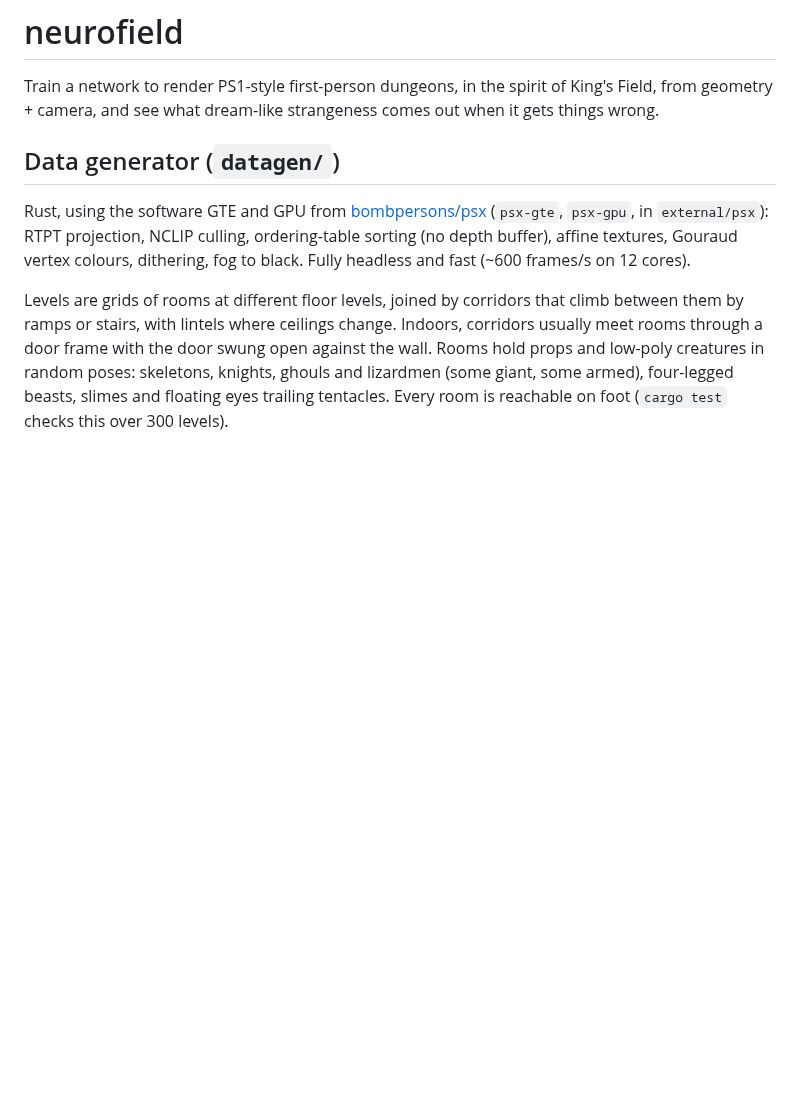
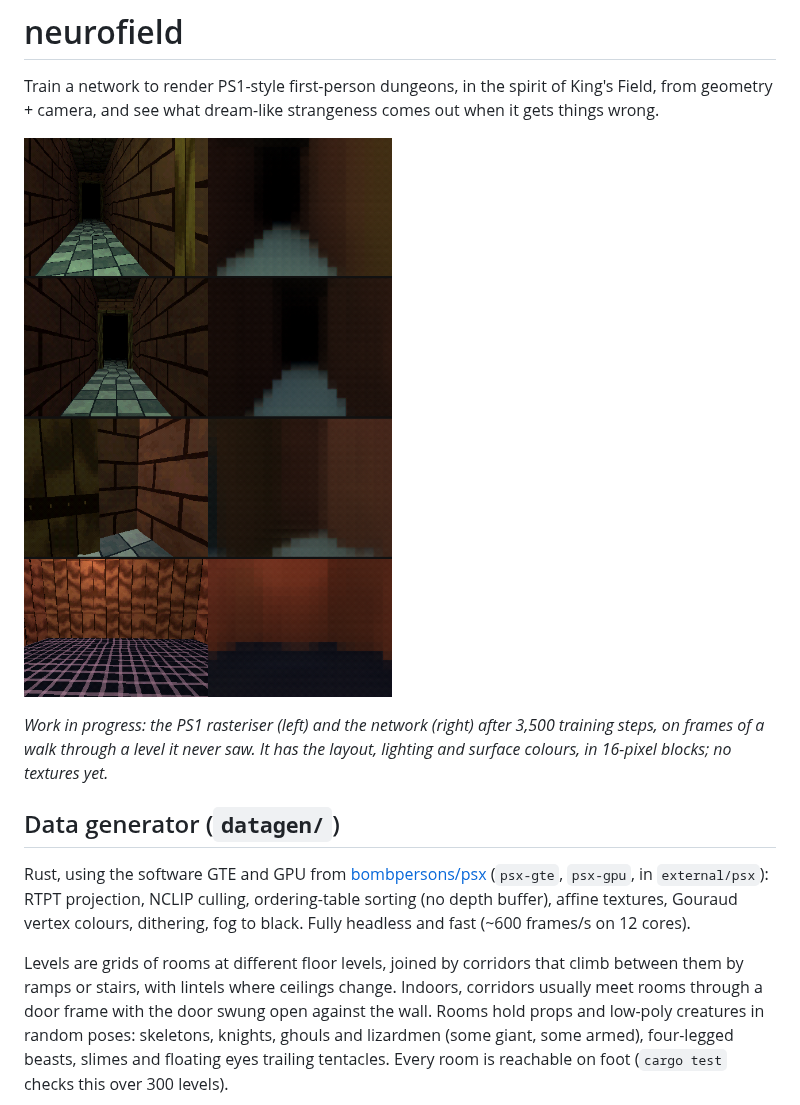
Before and after one commit to bombpersons/neurofield, a Markdown page: README.md, the part around the change. GitHub-like rendering; pictures changed too: docs/comparison.png (added); blank space fills up the shorter version.

Commit message:
Show a work-in-progress comparison in the README
Four frames of a walk: the PS1 rasteriser beside the network at step 3500.

```diff
--- a/README.md
+++ b/README.md
@@ -3,6 +3,12 @@
 Train a network to render PS1-style first-person dungeons, in the spirit of
 King's Field, from geometry + camera, and see what dream-like strangeness
 comes out when it gets things wrong.
+
+![PS1 rasteriser (left) and the network (right) on four frames of a walk](docs/comparison.png)
+
+*Work in progress: the PS1 rasteriser (left) and the network (right) after
+3,500 training steps, on frames of a walk through a level it never saw. It has
+the layout, lighting and surface colours, in 16-pixel blocks; no textures yet.*
 
 ## Data generator (`datagen/`)
 
```
